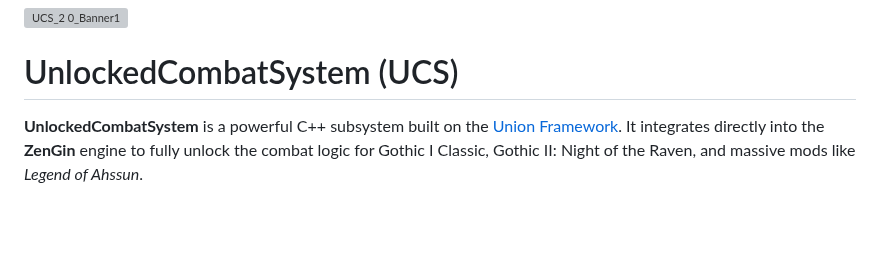
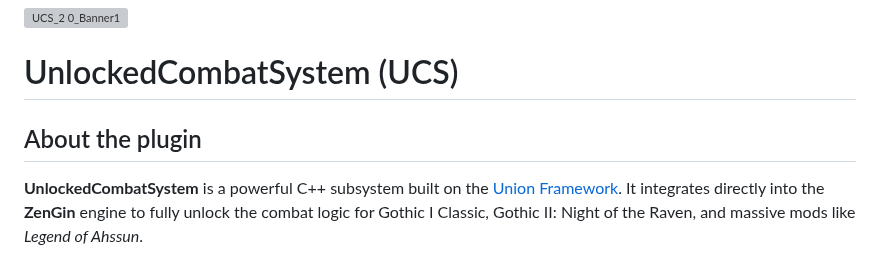
Before and after one commit to RPDPR/Unlocked-Combat-System, a Markdown page: README.md, the part around the change. Drawn GitHub-style; blank space fills up the shorter version; grey boxes are pictures that could not be loaded.

```diff
--- a/README.md
+++ b/README.md
@@ -75,6 +75,8 @@ You are ready to go. Write your custom code, implement the best ideas inside `UC
 <img width="1672" height="940" alt="UCS_2 0_Banner1" src="https://github.com/user-attachments/assets/e02a5c27-fb0e-4426-ba12-361912167ea8" />
 
 # UnlockedCombatSystem (UCS)
+
+## About the plugin
 
 **UnlockedCombatSystem** is a powerful C++ subsystem built on the [Union Framework](https://gitlab.com). It integrates directly into the **ZenGin** engine to fully unlock the combat logic for Gothic I Classic, Gothic II: Night of the Raven, and massive mods like *Legend of Ahssun*.
 
```
